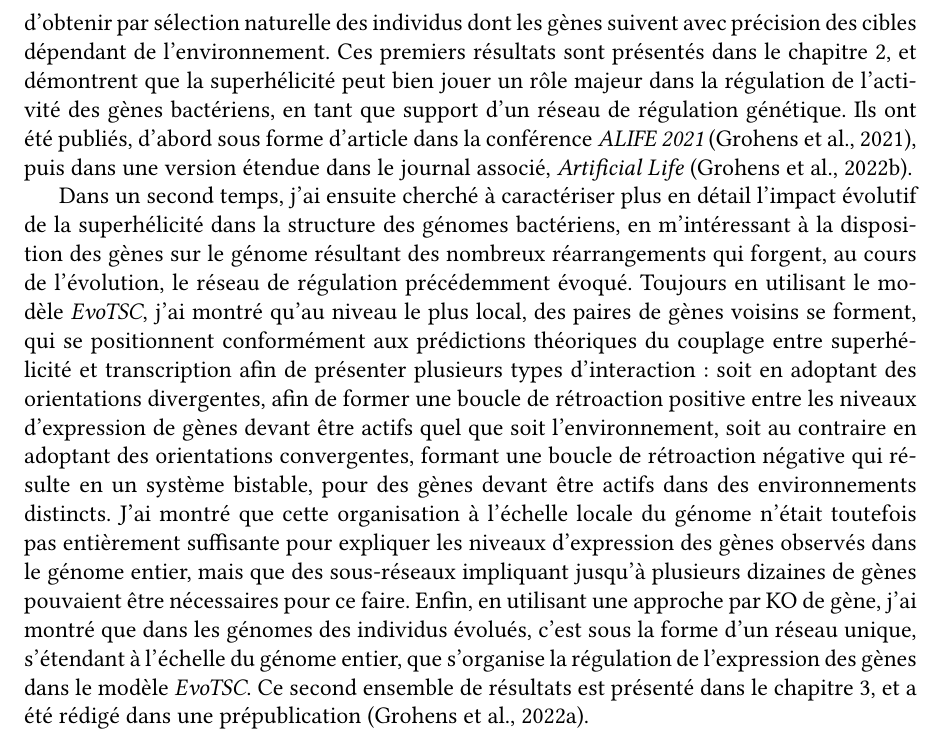
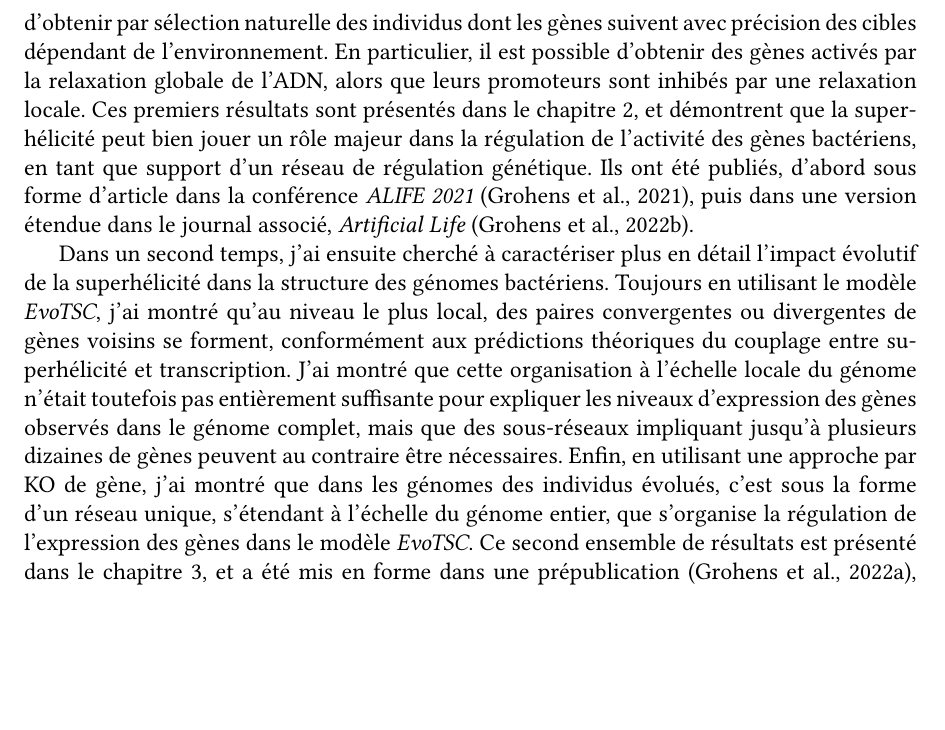
Before and after one commit to tgrohens/phd, a LaTeX thesis (phd.tex, which reads fr-abstract.tex): part of page 5 of 98, cut so that both start at the same text, the shorter picture padded with empty space. Compiled offline with pdfLaTeX.

Commit message:
[résumé fr] fin première réécriture

```diff
--- a/fr-abstract.tex
+++ b/fr-abstract.tex
@@ -37,13 +37,13 @@ Une modélisation aussi détaillée de la superhélicité se révélant délicat
 J'ai implémenté ce modèle, appelé \emph{EvoTSC}, à partir de zéro en Python, et il est disponible à l'adresse \url{https://gitlab.inria.fr/tgrohens/evotsc}.
 
 À l'aide d'\emph{EvoTSC}, j'ai dans un premier temps montré que, dans un modèle où le seul mécanisme de régulation de l'activité des gènes est le couplage médié par la superhélicité entre les niveaux de transcription de gènes proches, et où les seules mutations possibles sont les inversions chromosomiques (qui réorganisent les positions relatives des gènes), il est possible d'obtenir par sélection naturelle des individus dont les gènes suivent avec précision des cibles dépendant de l'environnement.
+En particulier, il est possible d'obtenir des gènes activés par la relaxation globale de l'ADN, alors que leurs promoteurs sont inhibés par une relaxation locale.
 Ces premiers résultats sont présentés dans le chapitre~\ref{chap:alife}, et démontrent que la superhélicité peut bien jouer un rôle majeur dans la régulation de l'activité des gènes bactériens, en tant que support d'un réseau de régulation génétique.
 Ils ont été publiés, d'abord sous forme d'article dans la conférence \emph{ALIFE 2021}~\citep{grohens2021}, puis dans une version étendue dans le journal associé, \emph{Artificial Life}~\citep{grohens2022a}.
 
-% trop précis : dégraisser un peu
+Dans un second temps, j'ai ensuite cherché à caractériser plus en détail l'impact évolutif de la superhélicité dans la structure des génomes bactériens.
+Toujours en utilisant le modèle \emph{EvoTSC}, j'ai montré qu'au niveau le plus local, des paires convergentes ou divergentes de gènes voisins se forment, conformément aux prédictions théoriques du couplage entre superhélicité et transcription.
+J'ai montré que cette organisation à l'échelle locale du génome n'était toutefois pas entièrement suffisante pour expliquer les niveaux d'expression des gènes observés dans le génome complet, mais que des sous-réseaux impliquant jusqu'à plusieurs dizaines de gènes peuvent au contraire être nécessaires.
+Enfin, en utilisant une approche par KO de gène, j'ai montré que dans les génomes des individus évolués, c'est sous la forme d'un réseau unique, s'étendant à l'échelle du génome entier, que s'organise la régulation de l'expression des gènes dans le modèle \emph{EvoTSC}.
+Ce second ensemble de résultats est présenté dans le chapitre~\ref{chap:ploscb}, et a été mis en forme dans une prépublication~\citep{grohens2022b}, prochainement soumise à relecture par les pairs.
 
-Dans un second temps, j'ai ensuite cherché à caractériser plus en détail l'impact évolutif de la superhélicité dans la structure des génomes bactériens, en m'intéressant à la disposition des gènes sur le génome résultant des nombreux réarrangements qui forgent, au cours de l'évolution, le réseau de régulation précédemment évoqué.
-Toujours en utilisant le modèle \emph{EvoTSC}, j'ai montré qu'au niveau le plus local, des paires de gènes voisins se forment, qui se positionnent conformément aux prédictions théoriques du couplage entre superhélicité et transcription afin de présenter plusieurs types d'interaction: soit en adoptant des orientations divergentes, afin de former une boucle de rétroaction positive entre les niveaux d'expression de gènes devant être actifs quel que soit l'environnement, soit au contraire en adoptant des orientations convergentes, formant une boucle de rétroaction négative qui résulte en un système bistable, pour des gènes devant être actifs dans des environnements distincts.
-J'ai montré que cette organisation à l'échelle locale du génome n'était toutefois pas entièrement suffisante pour expliquer les niveaux d'expression des gènes observés dans le génome entier, mais que des sous-réseaux impliquant jusqu'à plusieurs dizaines de gènes pouvaient être nécessaires pour ce faire.
-Enfin, en utilisant une approche par KO de gène, j'ai montré que dans les génomes des individus évolués, c'est sous la forme d'un réseau unique, s'étendant à l'échelle du génome entier, que s'organise la régulation de l'expression des gènes dans le modèle \emph{EvoTSC}.
-Ce second ensemble de résultats est présenté dans le chapitre~\ref{chap:ploscb}, et a été rédigé dans une prépublication~\citep{grohens2022b}.
```
Also changed, not shown: fr-abstract.tex (5 more changed lines).
